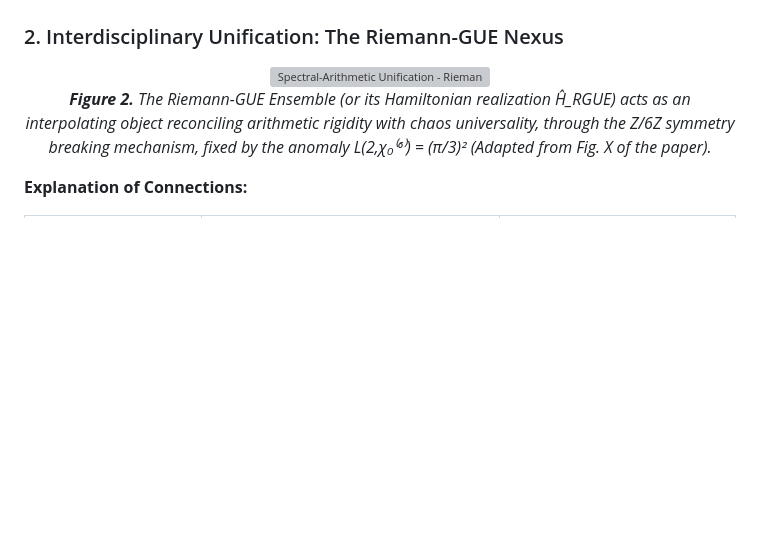
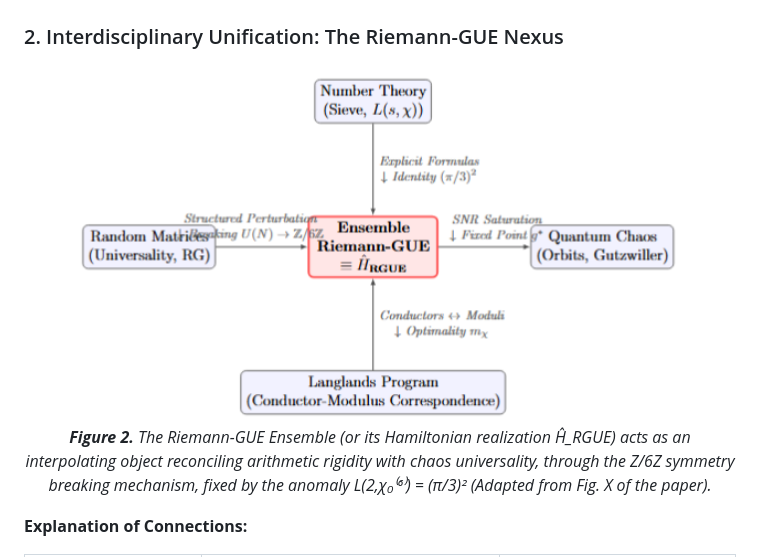
Before and after one commit to NachoPeinador/RIEMANN_Z6, a Markdown page: README.md, the part around the change. GitHub-like rendering; blank space fills up the shorter version; grey boxes are pictures that could not be loaded.

```diff
--- a/README.md
+++ b/README.md
@@ -76,7 +76,7 @@ graph TD
 ### 2. Interdisciplinary Unification: The Riemann-GUE Nexus
 
 <p align="center">
-  <img src="Images/mapa_conceptual_en.png" alt="Spectral-Arithmetic Unification - Riemann-GUE Ensemble as an interdisciplinary nexus" width="90%">
+  <img src="Images/mapa_conceptual_en.PNG" alt="Spectral-Arithmetic Unification - Riemann-GUE Ensemble as an interdisciplinary nexus" width="90%">
   <br>
   <em><strong>Figure 2.</strong> The Riemann-GUE Ensemble (or its Hamiltonian realization Ĥ_RGUE) acts as an interpolating object reconciling arithmetic rigidity with chaos universality, through the Z/6Z symmetry breaking mechanism, fixed by the anomaly L(2,χ₀⁽⁶⁾) = (π/3)² (Adapted from Fig. X of the paper).</em>
 </p>
```
